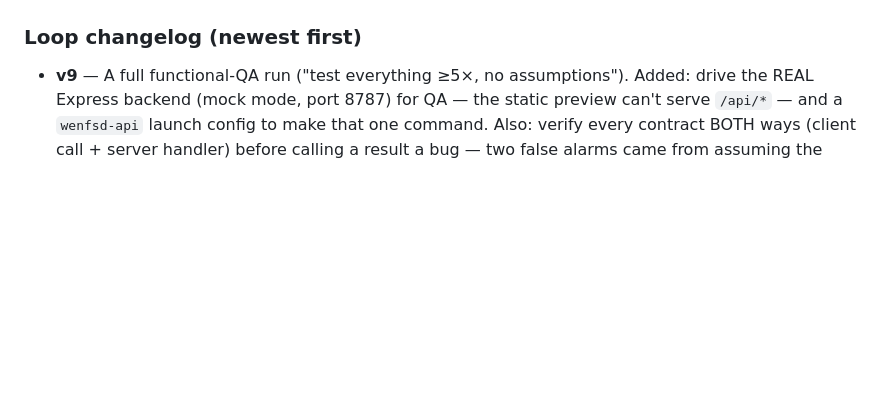
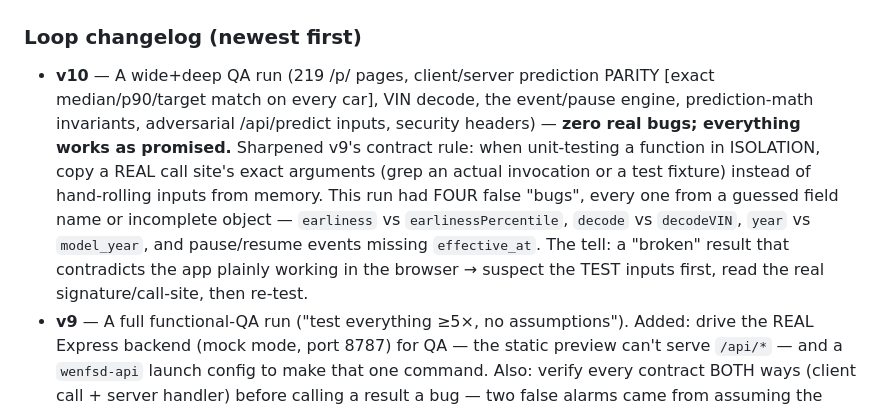
Before and after one commit to ChristopherLaughlin/wenfsd, a Markdown page: .claude/commands/improve.md, the part around the change. Rendered like a GitHub page; blank space fills up the shorter version.

Commit message:
/improve loop v10: copy real call-site inputs when unit-testing in isolation
A wide+deep QA run: 219 /p/ pages + OG cards, client/server prediction PARITY
(exact median/p90/target/kind match on every car tested), VIN decode, the
event/pause engine, prediction-math invariants, adversarial /api/predict inputs,
and security headers. Zero real bugs — everything works as intended and promised.

Notably, FOUR results looked like bugs and every one was the TEST's fault, not the
code's: guessed field names (earliness vs earlinessPercentile, decode vs
decodeVIN, year vs model_year) and incomplete inputs (pause/resume events with no
effective_at). Sharpened v9's contract rule accordingly: when unit-testing a
function in isolation, copy a real call site's exact arguments (grep an actual
invocation or a fixture) rather than hand-rolling them. The tell that you've
mis-built the input: a "broken" result that contradicts the app plainly working
in the browser — suspect the test first, read the real signature, re-test.

Co-Authored-By: Claude Opus 4.8 (1M context) <noreply@anthropic.com>

```diff
--- a/.claude/commands/improve.md
+++ b/.claude/commands/improve.md
@@ -123,6 +123,15 @@ make the NEXT `/improve` run better. Then:
   encode a check for that class so it's caught up front next time.
 
 ### Loop changelog (newest first)
+- **v10** — A wide+deep QA run (219 /p/ pages, client/server prediction PARITY [exact median/p90/target
+  match on every car], VIN decode, the event/pause engine, prediction-math invariants, adversarial
+  /api/predict inputs, security headers) — **zero real bugs; everything works as promised.** Sharpened
+  v9's contract rule: when unit-testing a function in ISOLATION, copy a REAL call site's exact arguments
+  (grep an actual invocation or a test fixture) instead of hand-rolling inputs from memory. This run had
+  FOUR false "bugs", every one from a guessed field name or incomplete object — `earliness` vs
+  `earlinessPercentile`, `decode` vs `decodeVIN`, `year` vs `model_year`, and pause/resume events
+  missing `effective_at`. The tell: a "broken" result that contradicts the app plainly working in the
+  browser → suspect the TEST inputs first, read the real signature/call-site, then re-test.
 - **v9** — A full functional-QA run ("test everything ≥5×, no assumptions"). Added: drive the REAL
   Express backend (mock mode, port 8787) for QA — the static preview can't serve `/api/*` — and a
   `wenfsd-api` launch config to make that one command. Also: verify every contract BOTH ways (client
```
